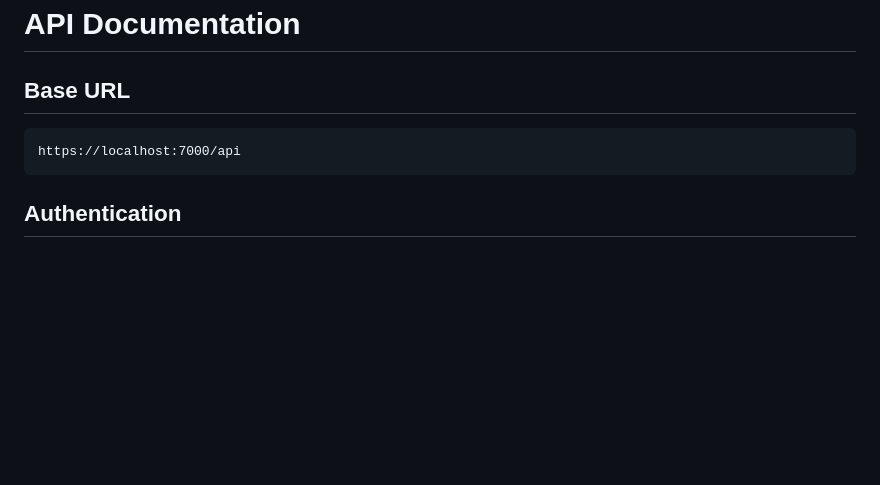
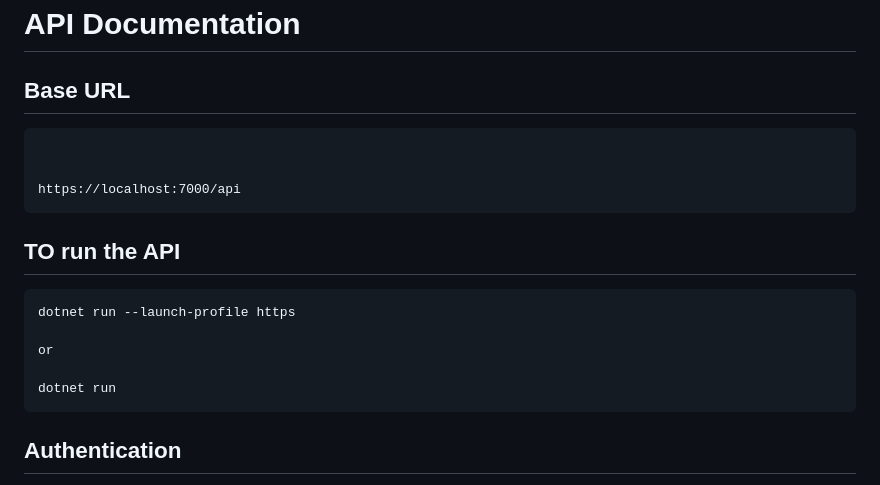
Before and after one commit to UdeeshaRukshan/EAD_Assignment, a Markdown page: docs/API.md, the part around the change. GitHub-like rendering; blank space fills up the shorter version.

Commit message:
Fix: Api documentation updated

````diff
--- a/docs/API.md
+++ b/docs/API.md
@@ -1,10 +1,20 @@
 # API Documentation
 
 ## Base URL
+
 ```
+
+
 https://localhost:7000/api
 ```
+## TO run the API
+```
+dotnet run --launch-profile https
 
+or
+
+dotnet run
+```
 ## Authentication
 
 All protected endpoints require a JWT Bearer token in the Authorization header:
````
